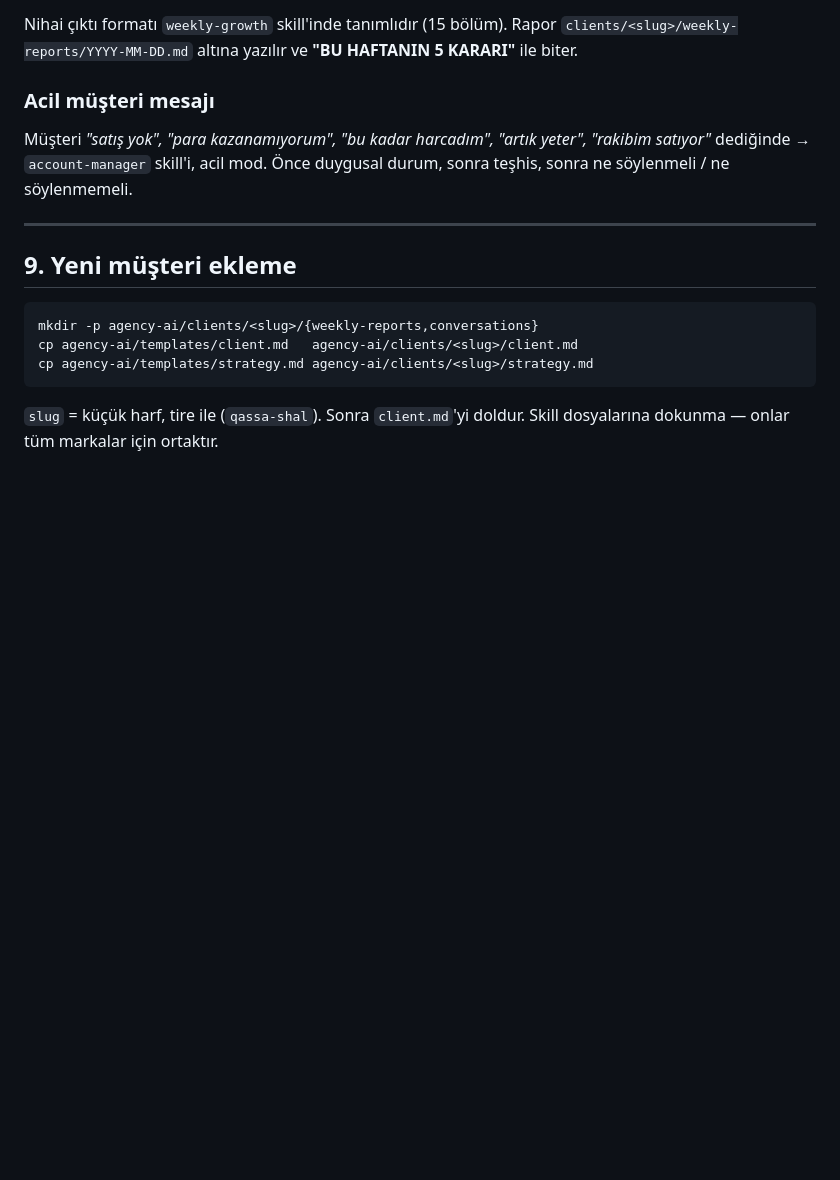
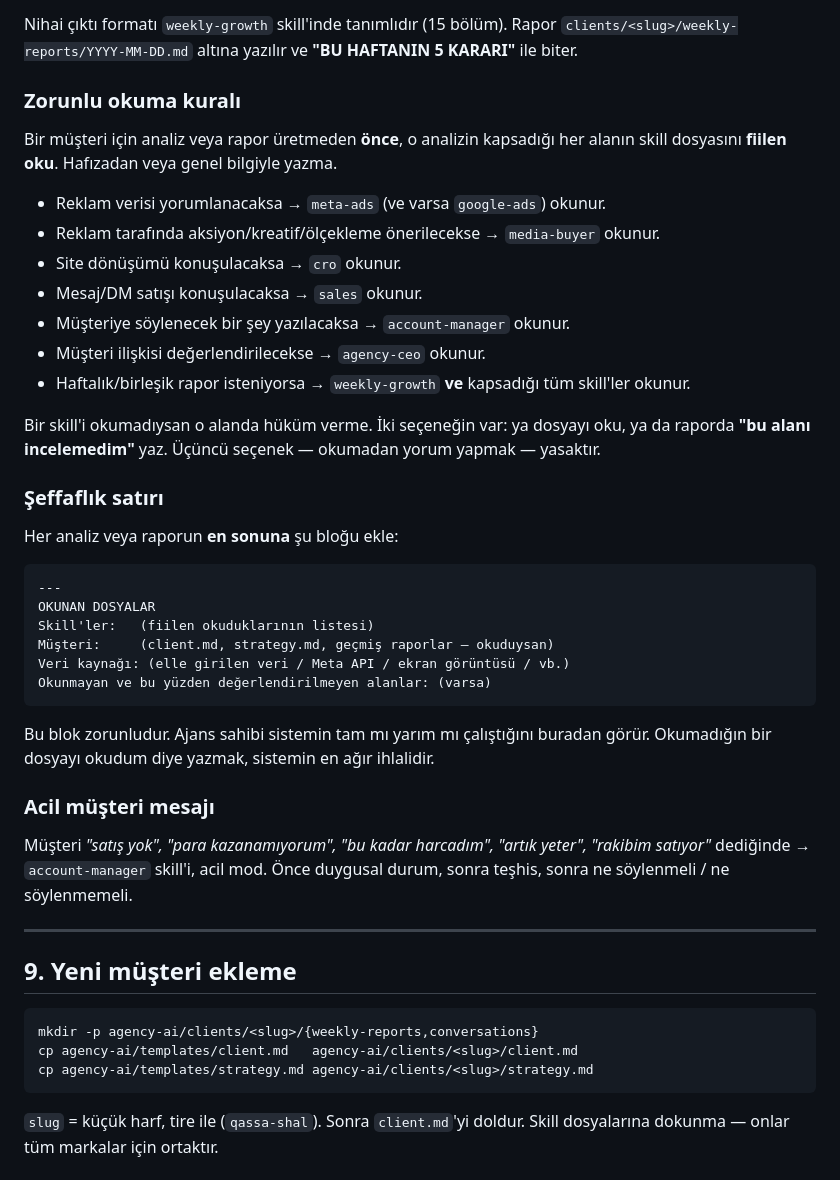
Before and after one commit to Mertavsar/Public, a Markdown page: agency-ai/CLAUDE.md, the part around the change. GitHub-like rendering; blank space fills up the shorter version.

Commit message:
Require skills to be read before analysis, and report which were read
A real session produced a client report after reading only the
constitution and meta-ads, writing the site and sales sections from
general knowledge instead of the skills that own them. The skills fire on
description match, so a request phrased as ad analysis never woke the
rest.

- Add a mandatory-read rule to the constitution: read the skill that owns
  each area before writing about it, or state that the area was not
  examined. Commenting on an unread area is forbidden.
- Require a transparency footer on every analysis listing the skills,
  client files and data sources actually read, plus the areas skipped, so
  the owner can see whether the system ran whole or partial.
- Broaden the weekly-growth description so a plain "analyse this brand"
  request reaches it instead of stopping at a single-channel skill.

Co-Authored-By: Claude Opus 5 <noreply@anthropic.com>
Claude-Session: https://claude.ai/code/session_01DTUeouDxopgoCSKcpVARDh

````diff
--- a/agency-ai/CLAUDE.md
+++ b/agency-ai/CLAUDE.md
@@ -205,6 +205,39 @@ Nihai çıktı formatı `weekly-growth` skill'inde tanımlıdır (15 bölüm). R
 `clients/<slug>/weekly-reports/YYYY-MM-DD.md` altına yazılır ve **"BU HAFTANIN 5 KARARI"**
 ile biter.
 
+
+### Zorunlu okuma kuralı
+
+Bir müşteri için analiz veya rapor üretmeden **önce**, o analizin kapsadığı her alanın
+skill dosyasını **fiilen oku**. Hafızadan veya genel bilgiyle yazma.
+
+- Reklam verisi yorumlanacaksa → `meta-ads` (ve varsa `google-ads`) okunur.
+- Reklam tarafında aksiyon/kreatif/ölçekleme önerilecekse → `media-buyer` okunur.
+- Site dönüşümü konuşulacaksa → `cro` okunur.
+- Mesaj/DM satışı konuşulacaksa → `sales` okunur.
+- Müşteriye söylenecek bir şey yazılacaksa → `account-manager` okunur.
+- Müşteri ilişkisi değerlendirilecekse → `agency-ceo` okunur.
+- Haftalık/birleşik rapor isteniyorsa → `weekly-growth` **ve** kapsadığı tüm skill'ler okunur.
+
+Bir skill'i okumadıysan o alanda hüküm verme. İki seçeneğin var: ya dosyayı oku, ya da
+raporda **"bu alanı incelemedim"** yaz. Üçüncü seçenek — okumadan yorum yapmak — yasaktır.
+
+### Şeffaflık satırı
+
+Her analiz veya raporun **en sonuna** şu bloğu ekle:
+
+```
+---
+OKUNAN DOSYALAR
+Skill'ler:   (fiilen okuduklarının listesi)
+Müşteri:     (client.md, strategy.md, geçmiş raporlar — okuduysan)
+Veri kaynağı: (elle girilen veri / Meta API / ekran görüntüsü / vb.)
+Okunmayan ve bu yüzden değerlendirilmeyen alanlar: (varsa)
+```
+
+Bu blok zorunludur. Ajans sahibi sistemin tam mı yarım mı çalıştığını buradan görür.
+Okumadığın bir dosyayı okudum diye yazmak, sistemin en ağır ihlalidir.
+
 ### Acil müşteri mesajı
 
 Müşteri *"satış yok", "para kazanamıyorum", "bu kadar harcadım", "artık yeter",
````
Also changed, not shown: 1 other file.
